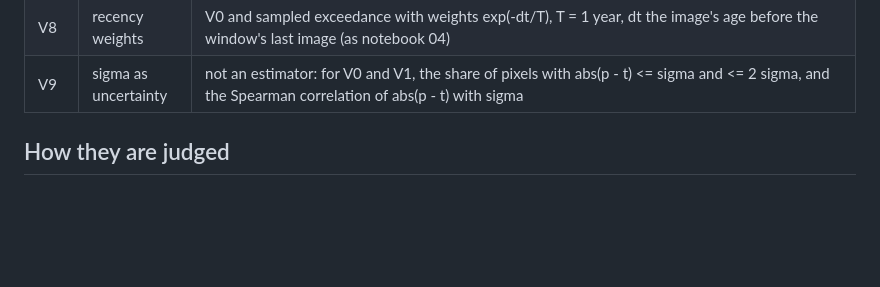
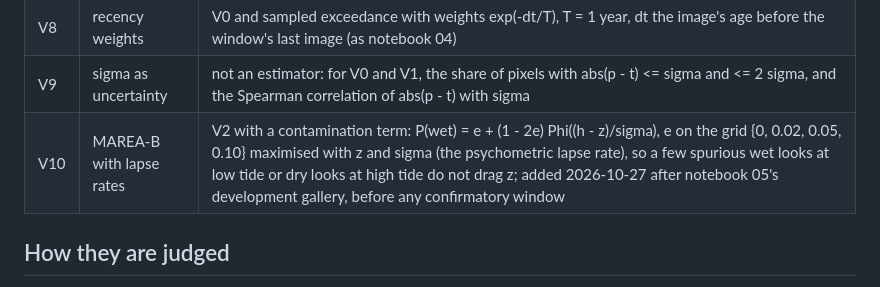
Before and after one commit to coastal-AI/Intertidal_analysis, a Markdown page: experiments/variants_preregistered_2026-10-27.md, the part around the change. Drawn GitHub-style; blank space fills up the shorter version.

Commit message:
Declare V10 (MAREA-B with lapse rates) before the confirmatory windows

```diff
--- a/experiments/variants_preregistered_2026-10-27.md
+++ b/experiments/variants_preregistered_2026-10-27.md
@@ -29,6 +29,7 @@ history dates it. Nothing here changes the published method; adoption is the fir
 | V7 | amplitude per band | the boundary level of each band scaled by the ratio of the EOT20 amplitude at the band's centroid to that at the boundary point, then delayed; never calibrated on validation gauges |
 | V8 | recency weights | V0 and sampled exceedance with weights exp(-dt/T), T = 1 year, dt the image's age before the window's last image (as notebook 04) |
 | V9 | sigma as uncertainty | not an estimator: for V0 and V1, the share of pixels with abs(p - t) <= sigma and <= 2 sigma, and the Spearman correlation of abs(p - t) with sigma |
+| V10 | MAREA-B with lapse rates | V2 with a contamination term: P(wet) = e + (1 - 2e) Phi((h - z)/sigma), e on the grid {0, 0.02, 0.05, 0.10} maximised with z and sigma (the psychometric lapse rate), so a few spurious wet looks at low tide or dry looks at high tide do not drag z; added 2026-10-27 after notebook 05's development gallery, before any confirmatory window |
 
 ## How they are judged
 
```
